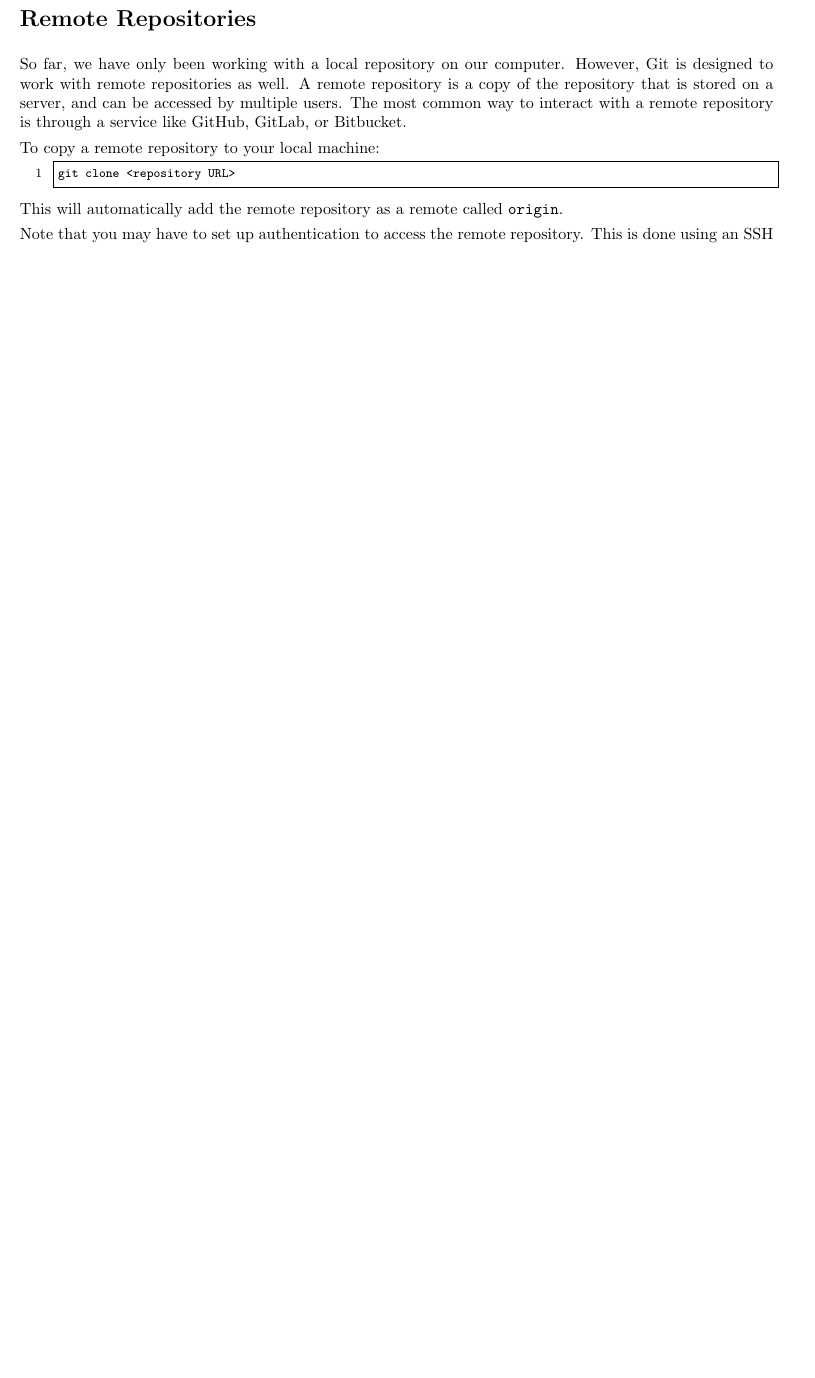
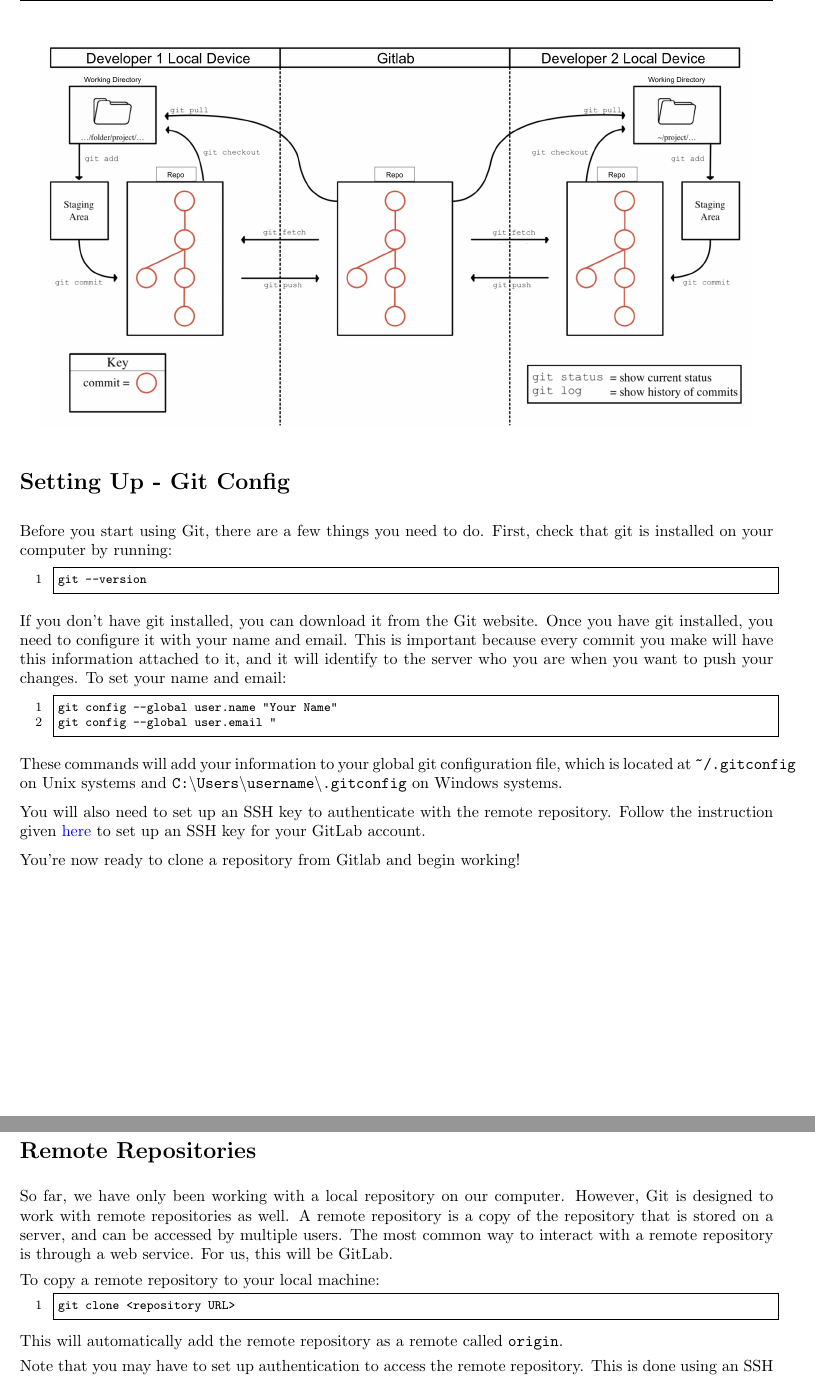
Before and after one commit to Espeer5/docs, a LaTeX document (filesys/EECSME133a/git_rec.tex): part of page 6 of 7 before the commit and two parts of pages 2 and 7 of 8 after it, the two joined at a grey line, cut at the place of the change, the shorter picture padded with empty space. Compiled offline with pdfLaTeX.

Commit message:
Git rec notes rev 3

```diff
--- a/filesys/EECSME133a/git_rec.tex
+++ b/filesys/EECSME133a/git_rec.tex
@@ -14,10 +14,19 @@
 \usepackage{comment}
 \usepackage{subcaption}
 \usepackage{bm}
+\usepackage{hyperref}
 \usepackage{multirow}
 
 % Setup the geometry package (for page layout) and spacing.
 \usepackage[margin=1.0in]{geometry}
+
+% Setup the hyperref package for clickable links.
+\hypersetup{
+    colorlinks=true,
+    linkcolor=blue,
+    filecolor=magenta,
+    urlcolor=blue,
+}
 
 \setlength{\parskip}{6pt plus 2pt minus 2pt}
 \setlength{\parindent}{0in}
@@ -113,9 +122,40 @@
 component of this diagram as we go:
 
 \begin{center}
-    \includegraphics[scale=0.3]{overview.png}
+    \includegraphics[scale=0.4]{overview.png}
 \end{center}
 
+\section*{Setting Up - Git Config}
+
+Before you start using Git, there are a few things you need to do. First, check
+that git is installed on your computer by running:
+
+\begin{lstlisting}
+git --version
+\end{lstlisting}
+
+If you don't have git installed, you can download it from the Git website. Once
+you have git installed, you need to configure it with your name and email. This
+is important because every commit you make will have this information attached
+to it, and it will identify to the server who you are when you want to push your
+changes. To set your name and email:
+
+\begin{lstlisting}
+git config --global user.name "Your Name"
+git config --global user.email "
+\end{lstlisting}
+
+These commands will add your information to your global git configuration file,
+which is located at \texttt{\textasciitilde/.gitconfig} on Unix systems and
+\texttt{C:\textbackslash Users\textbackslash username\textbackslash .gitconfig}
+on Windows systems.
+
+You will also need to set up an SSH key to authenticate with the remote
+repository. Follow the instruction given
+\href{https://docs.gitlab.com/ee/user/ssh.html}{here} to set up an SSH key for
+your GitLab account.
+
+You're now ready to clone a repository from Gitlab and begin working!
 
 \pagebreak
 
@@ -361,7 +401,7 @@
 However, Git is designed to work with remote repositories as well. A remote
 repository is a copy of the repository that is stored on a server, and can be
 accessed by multiple users. The most common way to interact with a remote
-repository is through a service like GitHub, GitLab, or Bitbucket.
+repository is through a web service. For us, this will be GitLab.
 
 To copy a remote repository to your local machine:
 
```
Also changed, not shown: filesys/EECSME133a/git_rec.pdf, filesys/EECSME133a/git_rec.tex (10 more changed lines).
